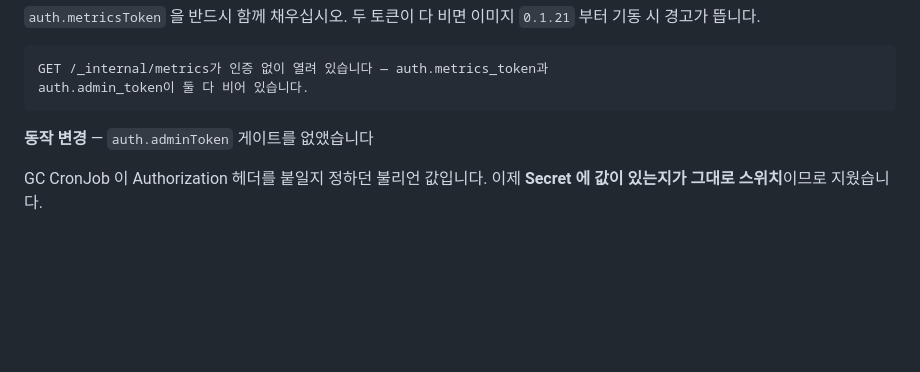
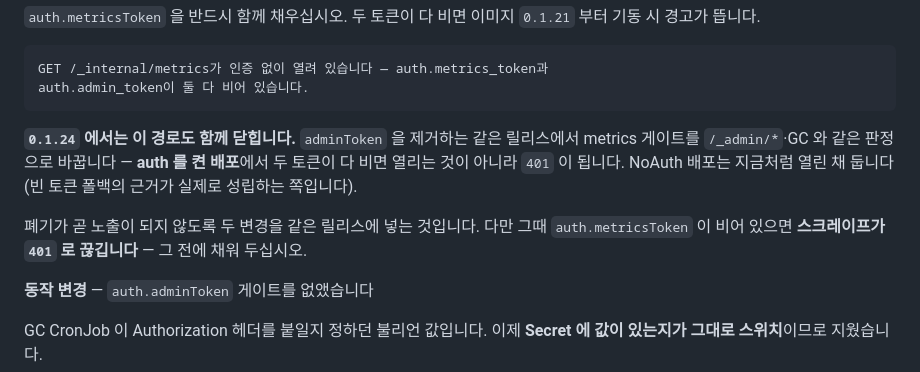
Before and after one commit to int2nexus/cas-server, a Markdown page: charts/cas-server/CHANGELOG.md, the part around the change. GitHub-like rendering; blank space fills up the shorter version.

Commit message:
docs(cas-server): 0.1.24 의 metrics fail-closed 전환을 미리 알린다
0.1.28 의 adminToken 폐기 예고에 붙인다. 그 토큰을 제거하면 metricsToken 을 채우지
않은 배포의 /_internal/metrics 가 무인증으로 열리므로, 같은 릴리스에서 metrics 게이트도
/_admin/*·GC 와 같은 판정으로 바꾼다.

auth 를 켠 배포는 두 토큰이 다 비면 401 이 되고, NoAuth 는 지금처럼 열린 채 둔다.
그때 metricsToken 이 비어 있으면 스크레이프가 401 로 끊기므로 미리 채우도록 적는다.

발행된 0.1.28 tgz 에는 이 절이 없다. 다음 릴리스에 따라간다.

````diff
--- a/charts/cas-server/CHANGELOG.md
+++ b/charts/cas-server/CHANGELOG.md
@@ -447,6 +447,15 @@ GC·메트릭을 여는 실제 수단입니다.
 GET /_internal/metrics가 인증 없이 열려 있습니다 — auth.metrics_token과
 auth.admin_token이 둘 다 비어 있습니다.
 ```
+
+**`0.1.24` 에서는 이 경로도 함께 닫힙니다.** `adminToken` 을 제거하는 같은 릴리스에서
+metrics 게이트를 `/_admin/*`·GC 와 같은 판정으로 바꿉니다 — **auth 를 켠 배포**에서 두
+토큰이 다 비면 열리는 것이 아니라 `401` 이 됩니다. NoAuth 배포는 지금처럼 열린 채
+둡니다(빈 토큰 폴백의 근거가 실제로 성립하는 쪽입니다).
+
+폐기가 곧 노출이 되지 않도록 두 변경을 같은 릴리스에 넣는 것입니다. 다만 그때
+`auth.metricsToken` 이 비어 있으면 **스크레이프가 `401` 로 끊깁니다** — 그 전에 채워
+두십시오.
 
 **동작 변경** — `auth.adminToken` 게이트를 없앴습니다
 
````
